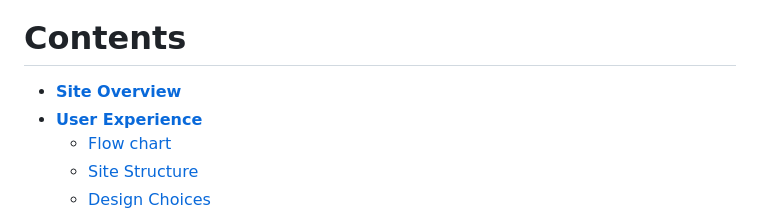
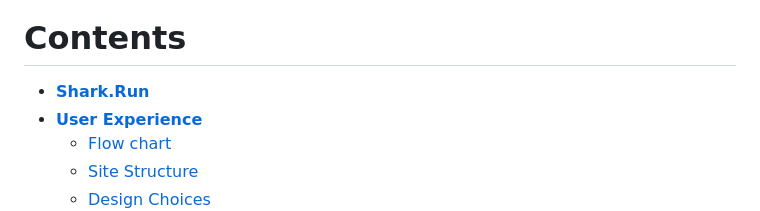
Before and after one commit to Marceillo/shark-run, a Markdown page: README.md, the part around the change. Drawn GitHub-style.

Commit message:
Update text in readme file.

```diff
--- a/README.md
+++ b/README.md
@@ -11,7 +11,7 @@ The dictionery words are based on the shark and kayak words.
 
 
 # Contents
-* [**Site Overview**](#My-List)
+* [**Shark.Run**](#shark-run)
 * [**User Experience**](#user-experience)
     * [Flow chart](#flow-chart)
     * [Site Structure](#site-structure)
```
